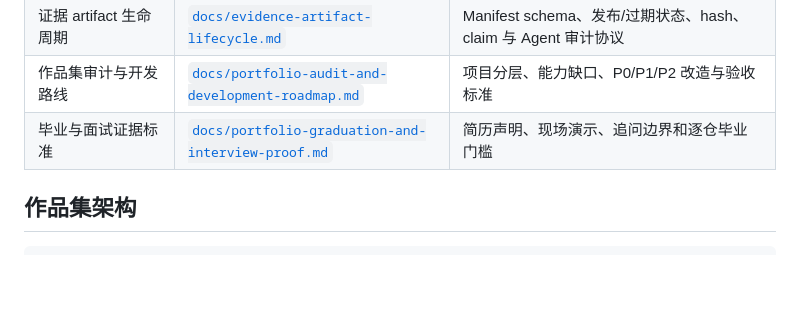
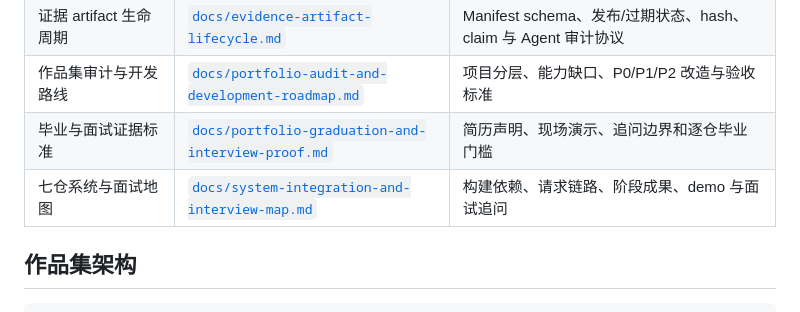
Before and after one commit to open-infra-ai/open-infra-ai, a Markdown page: README.md, the part around the change. GitHub-like rendering; blank space fills up the shorter version.

Commit message:
docs: map portfolio integration and interview paths
Co-Authored-By: Devin AI <158243242+devin-ai-integration[bot]@users.noreply.github.com>

```diff
--- a/README.md
+++ b/README.md
@@ -19,6 +19,7 @@
 | 证据 artifact 生命周期 | [`docs/evidence-artifact-lifecycle.md`](docs/evidence-artifact-lifecycle.md) | Manifest schema、发布/过期状态、hash、claim 与 Agent 审计协议 |
 | 作品集审计与开发路线 | [`docs/portfolio-audit-and-development-roadmap.md`](docs/portfolio-audit-and-development-roadmap.md) | 项目分层、能力缺口、P0/P1/P2 改造与验收标准 |
 | 毕业与面试证据标准 | [`docs/portfolio-graduation-and-interview-proof.md`](docs/portfolio-graduation-and-interview-proof.md) | 简历声明、现场演示、追问边界和逐仓毕业门槛 |
+| 七仓系统与面试地图 | [`docs/system-integration-and-interview-map.md`](docs/system-integration-and-interview-map.md) | 构建依赖、请求链路、阶段成果、demo 与面试追问 |
 
 ## 作品集架构
 
```
Also changed, not shown: docs/system-integration-and-interview-map.md (added, +495 -0 lines).
